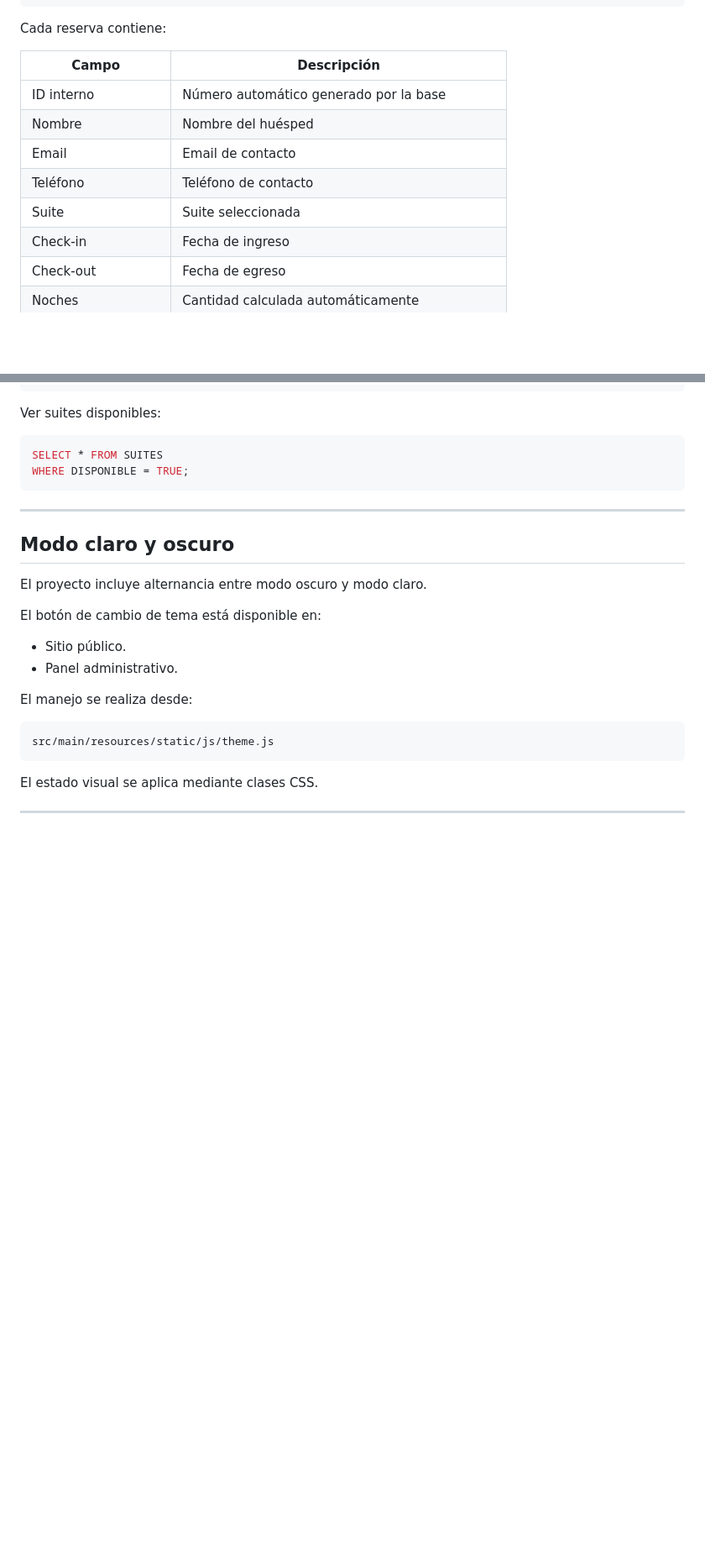
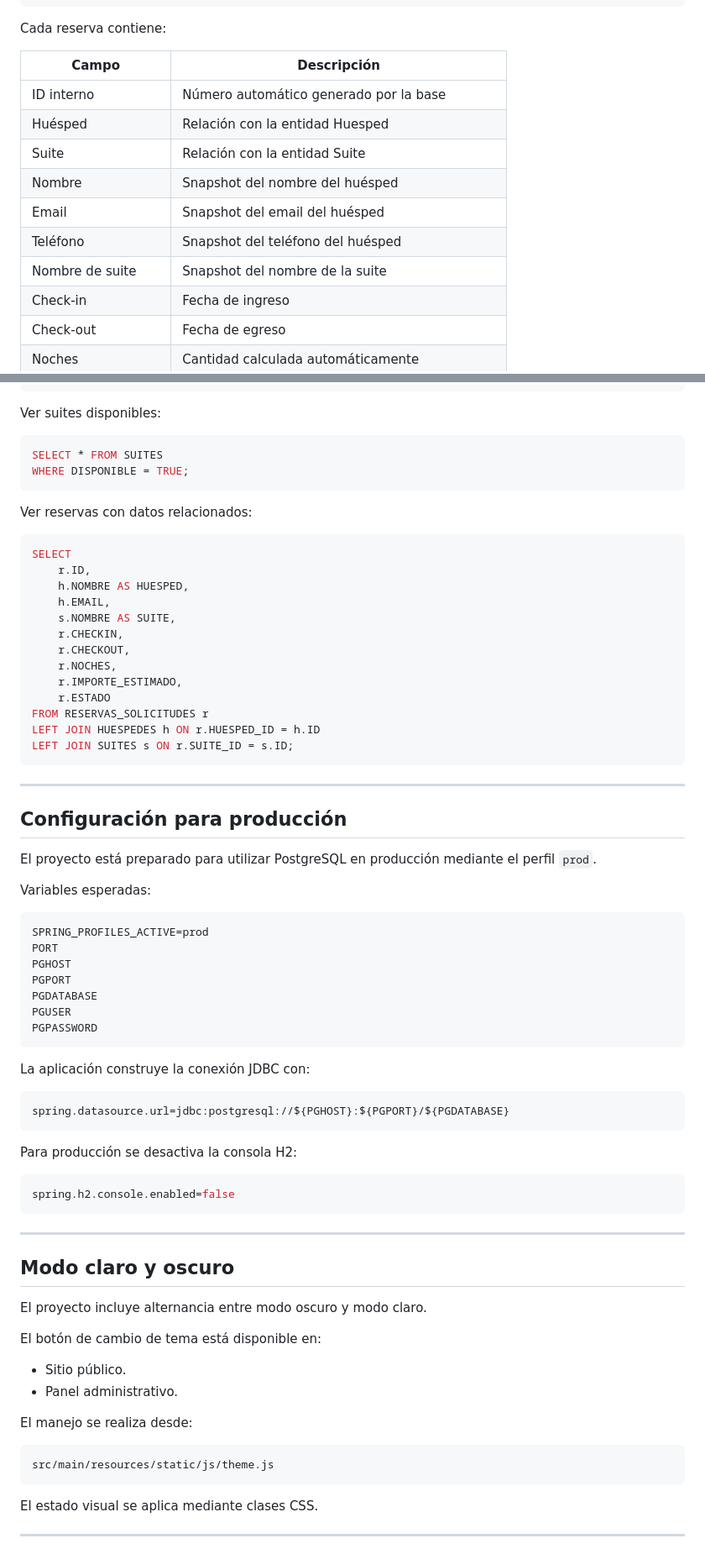
Before and after one commit to leanfed/luxus-suites-management, a Markdown page: README.md, 2 parts joined by grey strips. Shown at 84% size. GitHub-like rendering; blank space fills up the shorter version.

````diff
--- a/README.md
+++ b/README.md
@@ -366,10 +382,12 @@ Cada reserva contiene:
 | Campo | Descripción |
 |---|---|
 | ID interno | Número automático generado por la base |
-| Nombre | Nombre del huésped |
-| Email | Email de contacto |
-| Teléfono | Teléfono de contacto |
-| Suite | Suite seleccionada |
+| Huésped | Relación con la entidad Huesped |
+| Suite | Relación con la entidad Suite |
+| Nombre | Snapshot del nombre del huésped |
+| Email | Snapshot del email del huésped |
+| Teléfono | Snapshot del teléfono del huésped |
+| Nombre de suite | Snapshot del nombre de la suite |
 | Check-in | Fecha de ingreso |
 | Check-out | Fecha de egreso |
 | Noches | Cantidad calculada automáticamente |
@@ -832,6 +986,54 @@ Ver suites disponibles:
 ```sql
 SELECT * FROM SUITES
 WHERE DISPONIBLE = TRUE;
+```
+
+Ver reservas con datos relacionados:
+
+```sql
+SELECT
+    r.ID,
+    h.NOMBRE AS HUESPED,
+    h.EMAIL,
+    s.NOMBRE AS SUITE,
+    r.CHECKIN,
+    r.CHECKOUT,
+    r.NOCHES,
+    r.IMPORTE_ESTIMADO,
+    r.ESTADO
+FROM RESERVAS_SOLICITUDES r
+LEFT JOIN HUESPEDES h ON r.HUESPED_ID = h.ID
+LEFT JOIN SUITES s ON r.SUITE_ID = s.ID;
+```
+
+---
+
+## Configuración para producción
+
+El proyecto está preparado para utilizar PostgreSQL en producción mediante el perfil `prod`.
+
+Variables esperadas:
+
+```text
+SPRING_PROFILES_ACTIVE=prod
+PORT
+PGHOST
+PGPORT
+PGDATABASE
+PGUSER
+PGPASSWORD
+```
+
+La aplicación construye la conexión JDBC con:
+
+```properties
+spring.datasource.url=jdbc:postgresql://${PGHOST}:${PGPORT}/${PGDATABASE}
+```
+
+Para producción se desactiva la consola H2:
+
+```properties
+spring.h2.console.enabled=false
 ```
 
 ---
````
Also changed, not shown: other parts of README.md (+291 -111 lines).
